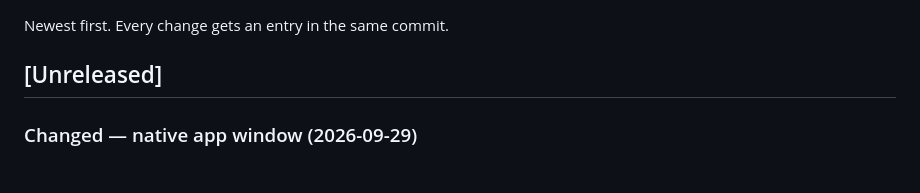
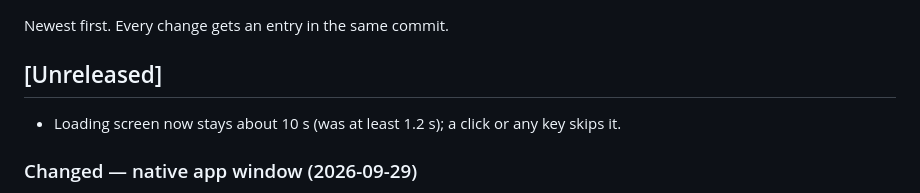
Before and after one commit to YangElisha/Personal-Study-App, a Markdown page: CHANGELOG.md, the part around the change. Drawn GitHub-style.

Commit message:
CHANGELOG: 10-second loading screen
Co-Authored-By: Claude Opus 5.5 <noreply@anthropic.com>

```diff
--- a/CHANGELOG.md
+++ b/CHANGELOG.md
@@ -3,6 +3,8 @@
 Newest first. Every change gets an entry in the same commit.
 
 ## [Unreleased]
+
+- Loading screen now stays about 10 s (was at least 1.2 s); a click or any key skips it.
 
 ### Changed — native app window (2026-09-29)
 - MonoSpace.exe now opens its own native window (pywebview + Microsoft WebView2) instead of an
```
